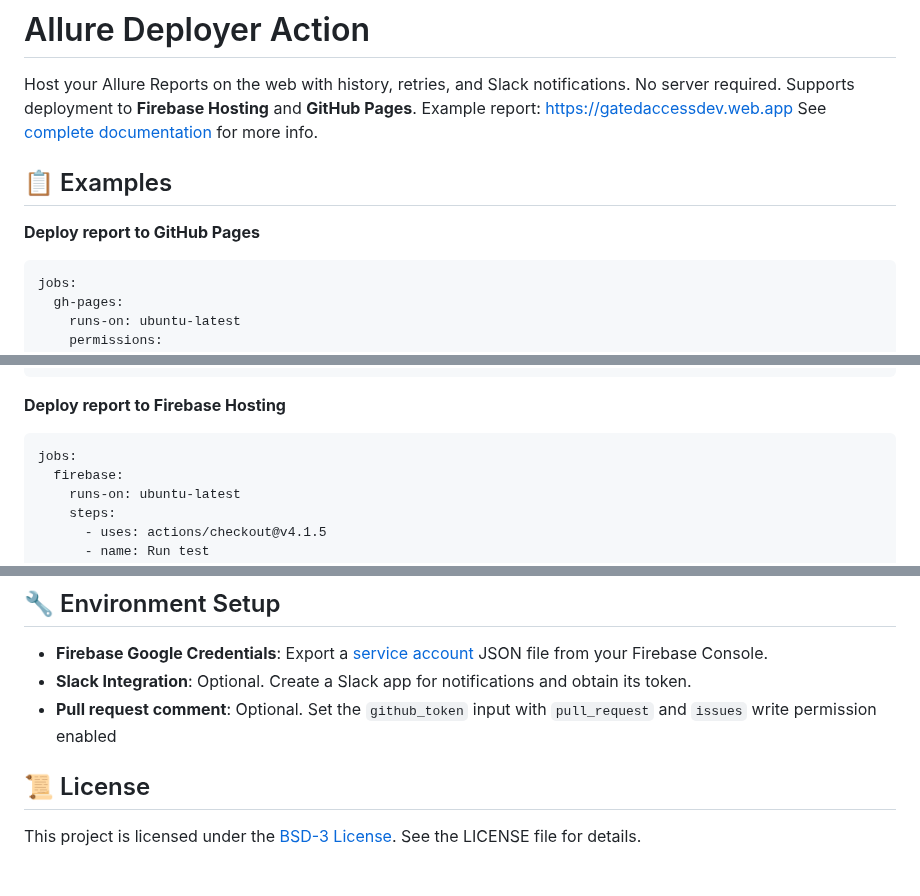
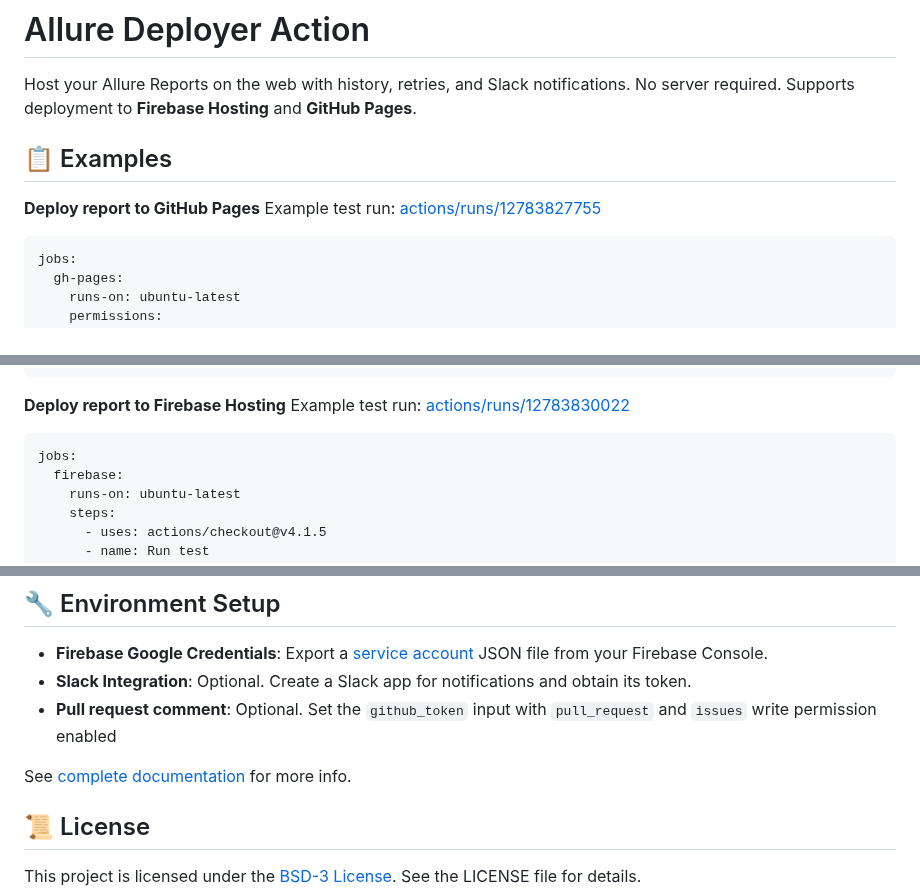
Before and after one commit to deivydasp/allure-deployer-action, a Markdown page: README.md, 3 parts joined by grey strips. GitHub-like rendering; blank space fills up the shorter version.

````diff
--- a/README.md
+++ b/README.md
@@ -5,13 +5,12 @@ No server required.
 </br>
 Supports deployment to **Firebase Hosting** and **GitHub Pages**.
 </br>
-</br> Example report: https://gatedaccessdev.web.app
-</br> See [complete documentation](https://github.com/cybersokari/allure-report-deployer) for more info.
-
 
 ## 📋 Examples
 
 **Deploy report to GitHub Pages**
+</br>Example test run:
+[actions/runs/12783827755](https://github.com/cybersokari/allure-deployer-action/actions/runs/12783827755)
 ```yaml
 jobs:
   gh-pages:
@@ -35,6 +34,8 @@ jobs:
           retries: 5
 ```
 **Deploy report to Firebase Hosting**
+</br>Example test run:
+[actions/runs/12783830022](https://github.com/cybersokari/allure-deployer-action/actions/runs/12783830022)
 ```yaml
 jobs:
   firebase:
@@ -120,6 +121,7 @@ jobs:
 - **Slack Integration**: Optional. Create a Slack app for notifications and obtain its token.
 - **Pull request comment**: Optional. Set the `github_token` input with `pull_request` and `issues` write permission enabled
 
+See [complete documentation](https://github.com/cybersokari/allure-report-deployer) for more info.
 
 ## 📜 License
 This project is licensed under the [BSD-3 License](LICENSE). See the LICENSE file for details.
````
